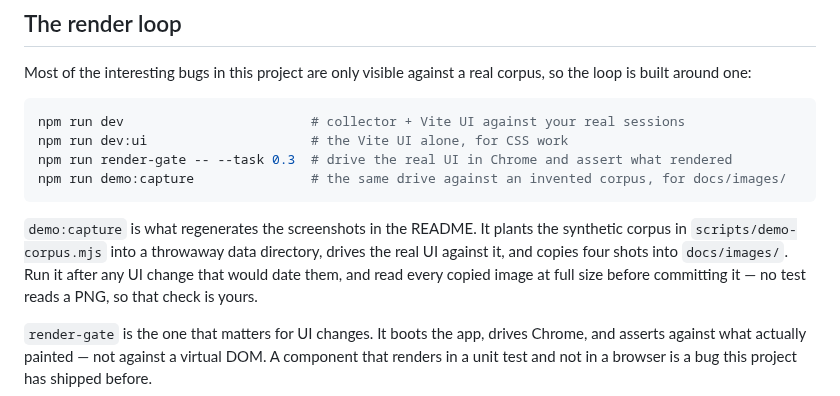
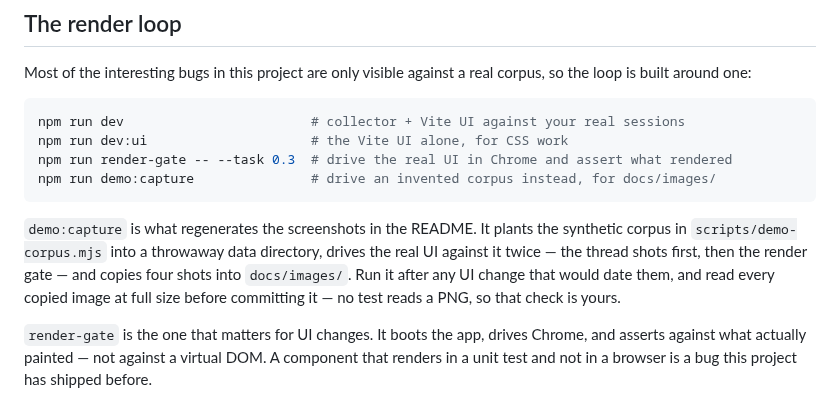
Before and after one commit to faithfulalabi/agent-lens, a Markdown page: CONTRIBUTING.md, the part around the change. Rendered like a GitHub page.

````diff
--- a/CONTRIBUTING.md
+++ b/CONTRIBUTING.md
@@ -27,12 +27,13 @@ built around one:
 npm run dev                        # collector + Vite UI against your real sessions
 npm run dev:ui                     # the Vite UI alone, for CSS work
 npm run render-gate -- --task 0.3  # drive the real UI in Chrome and assert what rendered
-npm run demo:capture               # the same drive against an invented corpus, for docs/images/
+npm run demo:capture               # drive an invented corpus instead, for docs/images/
 ```
 
 `demo:capture` is what regenerates the screenshots in the README. It plants the synthetic corpus in
-`scripts/demo-corpus.mjs` into a throwaway data directory, drives the real UI against it, and copies
-four shots into `docs/images/`. Run it after any UI change that would date them, and read every
+`scripts/demo-corpus.mjs` into a throwaway data directory, drives the real UI against it twice — the
+thread shots first, then the render gate — and copies four shots into `docs/images/`. Run it after
+any UI change that would date them, and read every
 copied image at full size before committing it — no test reads a PNG, so that check is yours.
 
 `render-gate` is the one that matters for UI changes. It boots the app, drives Chrome, and asserts
````
Also changed, not shown: README.md (+12 -10 lines), docs/images/05-tool-call.png (deleted), docs/images/07-subagent.png (deleted), docs/images/thread-subagent.png (added), docs/images/thread-tool-call.png (added), 1 other file.
